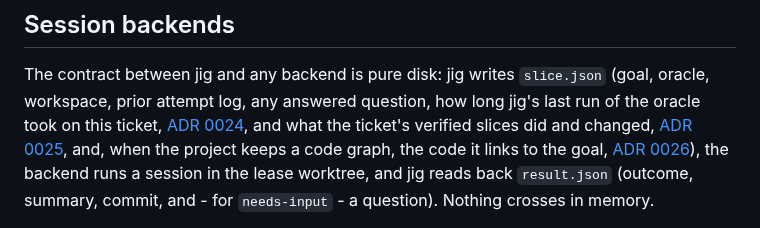
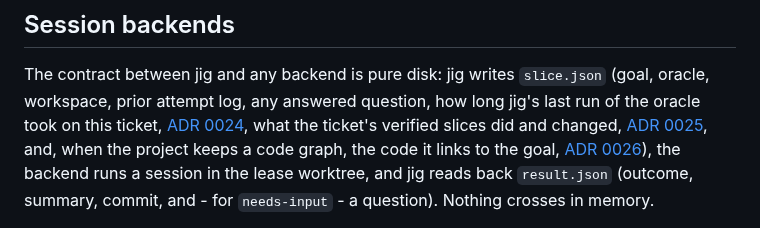
Before and after one commit to develdeco/jig, a Markdown page: ARCHITECTURE.md, the part around the change. GitHub-like rendering.

Commit message:
docs(architecture): list slice.json's fields without a doubled and

```diff
--- a/ARCHITECTURE.md
+++ b/ARCHITECTURE.md
@@ -246,7 +246,7 @@ exists.
 The contract between jig and any backend is pure disk: jig writes
 `slice.json` (goal, oracle, workspace, prior attempt log, any answered
 question, how long jig's last run of the oracle took on this ticket,
-[ADR 0024](docs/adr/0024-builders-are-told-how-long-the-oracle-took.md), and
+[ADR 0024](docs/adr/0024-builders-are-told-how-long-the-oracle-took.md),
 what the ticket's verified slices did and changed,
 [ADR 0025](docs/adr/0025-a-builder-reads-what-earlier-slices-built.md), and,
 when the project keeps a code graph, the code it links to the goal,
```
